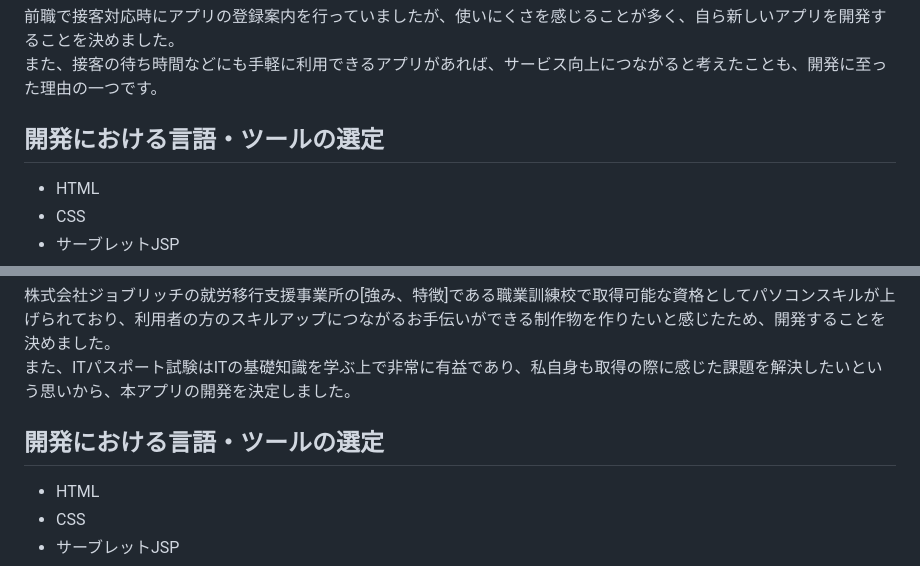
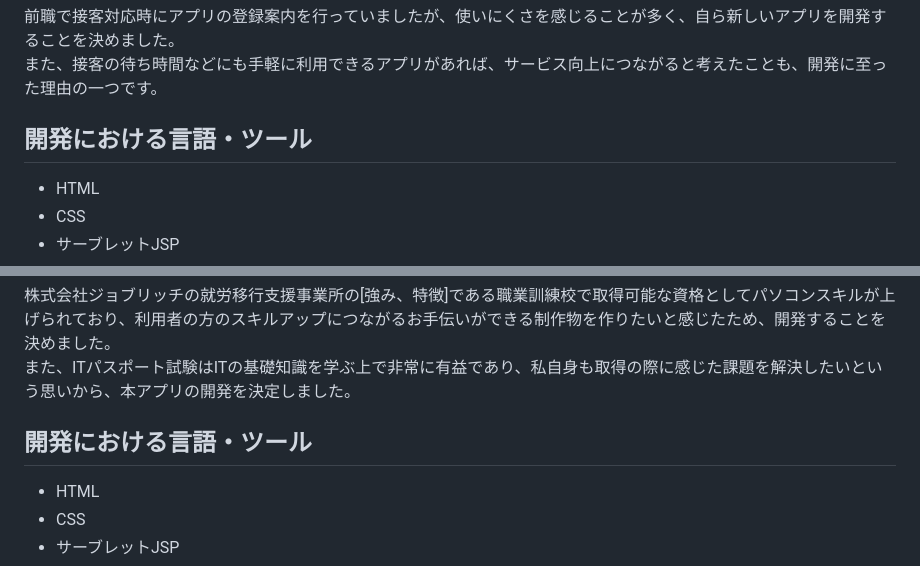
Before and after one commit to Miki1103/ITWorkshop, a Markdown page: README.md, 2 parts joined by grey strips. Rendered like a GitHub page.

```diff
--- a/README.md
+++ b/README.md
@@ -12,7 +12,7 @@
 前職で接客対応時にアプリの登録案内を行っていましたが、使いにくさを感じることが多く、自ら新しいアプリを開発することを決めました。
 また、接客の待ち時間などにも手軽に利用できるアプリがあれば、サービス向上につながると考えたことも、開発に至った理由の一つです。
 
-## 開発における言語・ツールの選定
+## 開発における言語・ツール
 - HTML
 - CSS
 - サーブレットJSP
@@ -59,7 +59,7 @@ ITパスポート試験の学習を楽しく行える選択式問題ゲームで
 株式会社ジョブリッチの就労移行支援事業所の[強み、特徴]である職業訓練校で取得可能な資格としてパソコンスキルが上げられており、利用者の方のスキルアップにつながるお手伝いができる制作物を作りたいと感じたため、開発することを決めました。
 また、ITパスポート試験はITの基礎知識を学ぶ上で非常に有益であり、私自身も取得の際に感じた課題を解決したいという思いから、本アプリの開発を決定しました。
 
-## 開発における言語・ツールの選定
+## 開発における言語・ツール
 - HTML
 - CSS
 - サーブレットJSP
```
